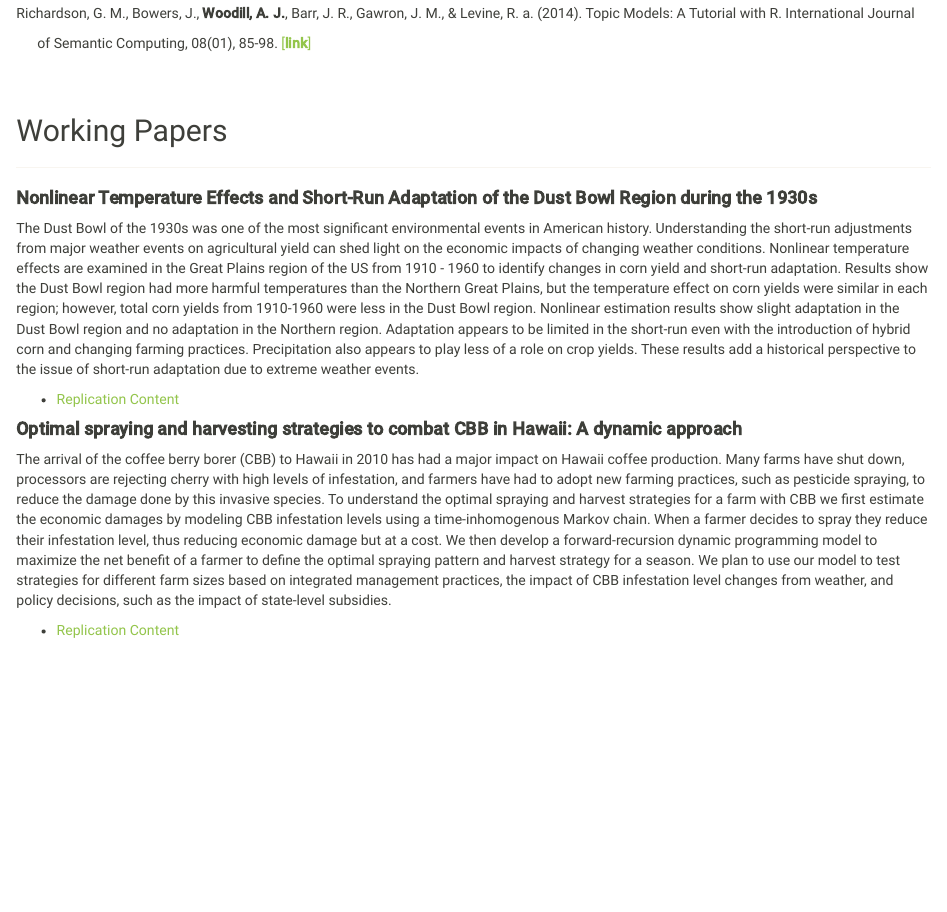
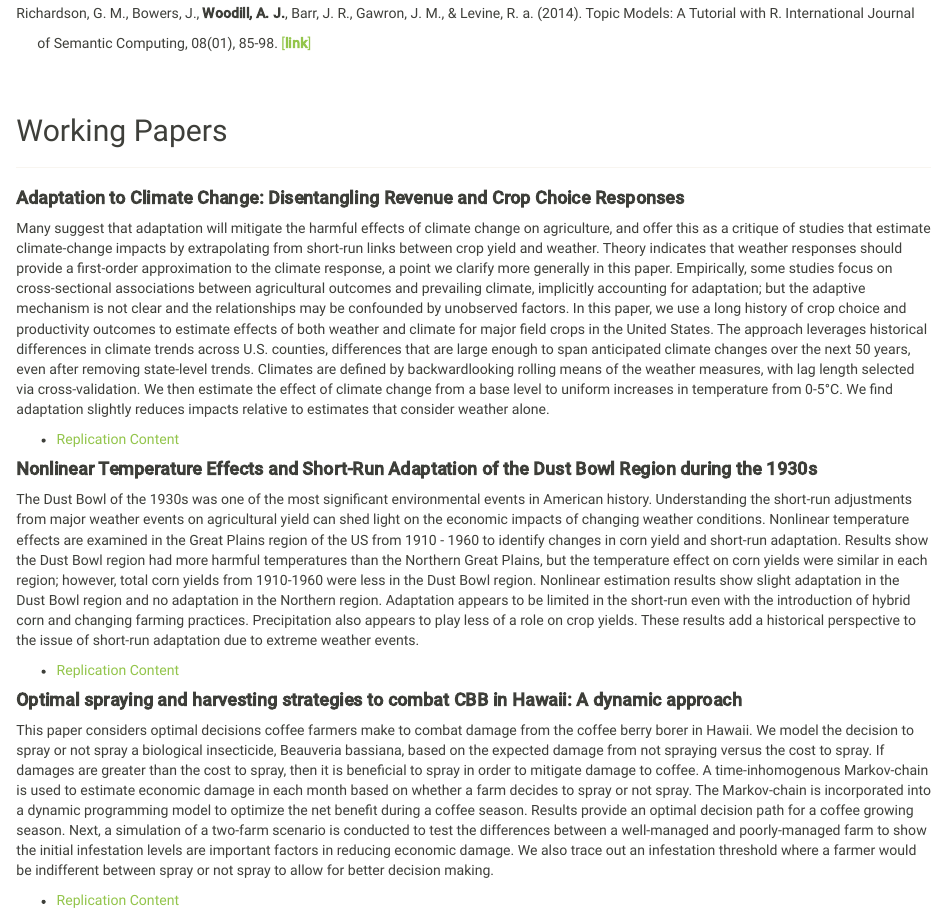
Before and after one commit to johnwoodill/johnwoodill.github.io, an R Markdown document (research.Rmd): the page in a window 1100 px wide, from 270 px down. The pictures show the output file research.html that the author committed with the source, opened offline; library style sheets and scripts come from the installed R packages.

Commit message:
updating abstracts

```diff
--- a/research.Rmd
+++ b/research.Rmd
@@ -35,6 +35,26 @@ Working Papers
 
 *********
 
+####**Adaptation to Climate Change: Disentangling Revenue and Crop Choice Responses**####
+
+Many suggest that adaptation will mitigate the harmful effects of climate change on agriculture,
+and offer this as a critique of studies that estimate climate-change impacts by extrapolating from
+short-run links between crop yield and weather. Theory indicates that weather responses should
+provide a first-order approximation to the climate response, a point we clarify more generally in
+this paper. Empirically, some studies focus on cross-sectional associations between agricultural
+outcomes and prevailing climate, implicitly accounting for adaptation; but the adaptive mechanism
+is not clear and the relationships may be confounded by unobserved factors. In this paper, we use a
+long history of crop choice and productivity outcomes to estimate effects of both weather and climate
+for major field crops in the United States. The approach leverages historical differences in climate
+trends across U.S. counties, differences that are large enough to span anticipated climate changes
+over the next 50 years, even after removing state-level trends. Climates are defined by backwardlooking
+rolling means of the weather measures, with lag length selected via cross-validation. We
+then estimate the effect of climate change from a base level to uniform increases in temperature
+from 0-5°C. We find adaptation slightly reduces impacts relative to estimates that consider weather
+alone.
+
+* [Replication Content](https://github.com/johnwoodill/crop-choice-and-adaptation)
+
 ####**Nonlinear Temperature Effects and Short-Run Adaptation of the Dust Bowl Region during the 1930s**####
 
 The Dust Bowl of the 1930s was one of the most significant environmental events in American history.
@@ -42,18 +62,13 @@ Understanding the short-run adjustments from major weather events on agricultura
 the economic impacts of changing weather conditions. Nonlinear temperature effects are examined in the
 Great Plains region of the US from 1910 - 1960 to identify changes in corn yield and short-run adaptation.
 Results show the Dust Bowl region had more harmful temperatures than the Northern Great Plains, but
-the temperature effect on corn yields were similar in each region; however, total corn yields from 1910-1960
-were less in the Dust Bowl region. Nonlinear estimation results show slight adaptation in the Dust Bowl
-region and no adaptation in the Northern region. Adaptation appears to be limited in the short-run even
-with the introduction of hybrid corn and changing farming practices. Precipitation also appears to play less
-of a role on crop yields. These results add a historical perspective to the issue of short-run adaptation due
-to extreme weather events.
+the temperature effect on corn yields were similar in each region; however, total corn yields from 1910-1960 were less in the Dust Bowl region. Nonlinear estimation results show slight adaptation in the Dust Bowl region and no adaptation in the Northern region. Adaptation appears to be limited in the short-run even with the introduction of hybrid corn and changing farming practices. Precipitation also appears to play less of a role on crop yields. These results add a historical perspective to the issue of short-run adaptation due to extreme weather events.
 
 * [Replication Content](https://github.com/johnwoodill/Non-Linear-Temperature-Effects-of-the-Dust-Bowl)
 
 ####**Optimal spraying and harvesting strategies to combat CBB in Hawaii: A dynamic approach**
 
-The arrival of the coffee berry borer (CBB) to Hawaii in 2010 has had a major impact on Hawaii coffee production. Many farms have shut down, processors are rejecting cherry with high levels of infestation, and farmers have had to adopt new farming practices, such as pesticide spraying, to reduce the damage done by this invasive species. To understand the optimal spraying and harvest strategies for a farm with CBB we first estimate the economic damages by modeling CBB infestation levels using a time-inhomogenous Markov chain. When a farmer decides to spray they reduce their infestation level, thus reducing economic damage but at a cost. We then develop a forward-recursion dynamic programming model to maximize the net benefit of a farmer to define the optimal spraying pattern and harvest strategy for a season. We plan to use our model to test strategies for different farm sizes based on integrated management practices, the impact of CBB infestation level changes from weather, and policy decisions, such as the impact of state-level subsidies.
+This paper considers optimal decisions coffee farmers make to combat damage from the coffee berry borer in Hawaii. We model the decision to spray or not spray a biological insecticide, Beauveria bassiana, based on the expected damage from not spraying versus the cost to spray. If damages are greater than the cost to spray, then it is beneficial to spray in order to mitigate damage to coffee. A time-inhomogenous Markov-chain is used to estimate economic damage in each month based on whether a farm decides to spray or not spray. The Markov-chain is incorporated into a dynamic programming model to optimize the net benefit during a coffee season. Results provide an optimal decision path for a coffee growing season. Next, a simulation of a two-farm scenario is conducted to test the differences between a well-managed and poorly-managed farm to show the initial infestation levels are important factors in reducing economic damage. We also trace out an infestation threshold where a farmer would be indifferent between spray or not spray to allow for better decision making.
 
 * [Replication Content](https://github.com/johnwoodill/cbb-dynamic-model)
 
```
Also changed, not shown: research.html.
